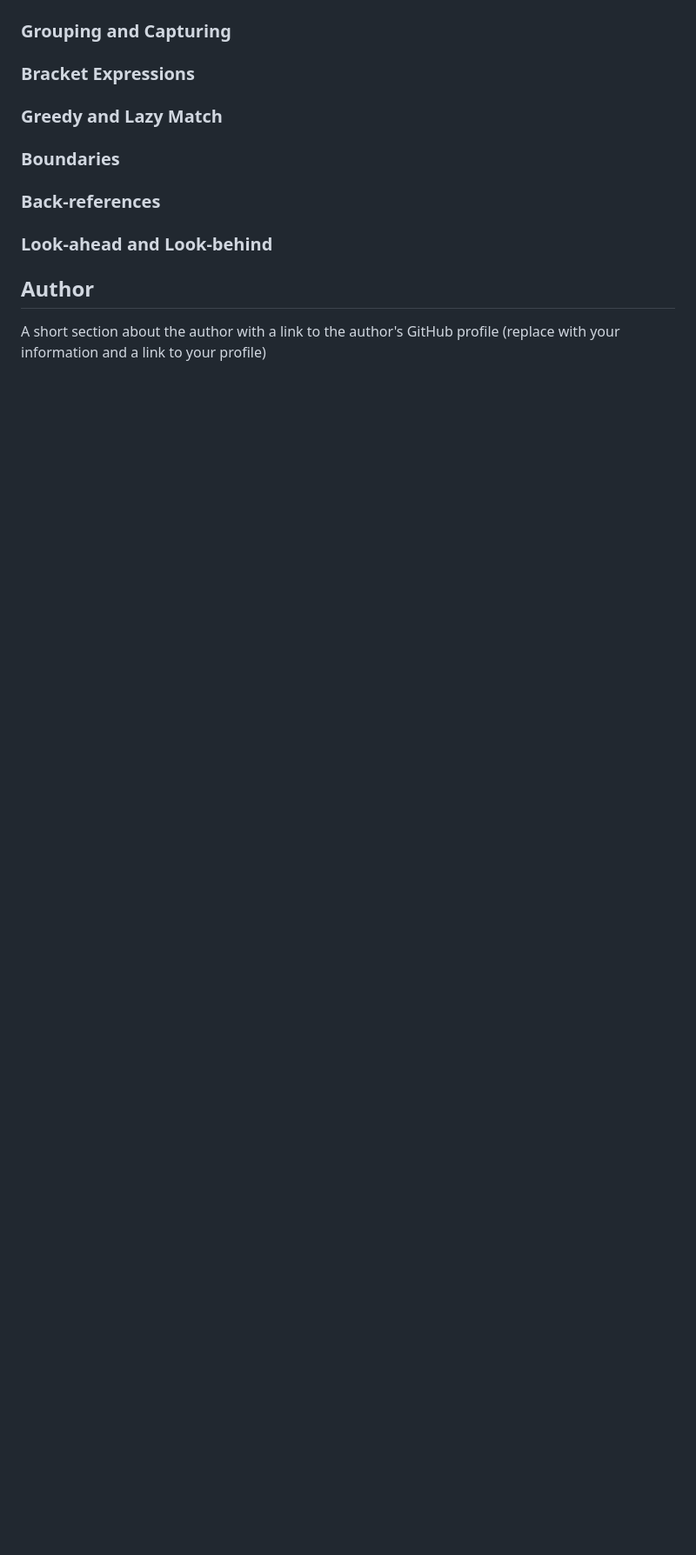
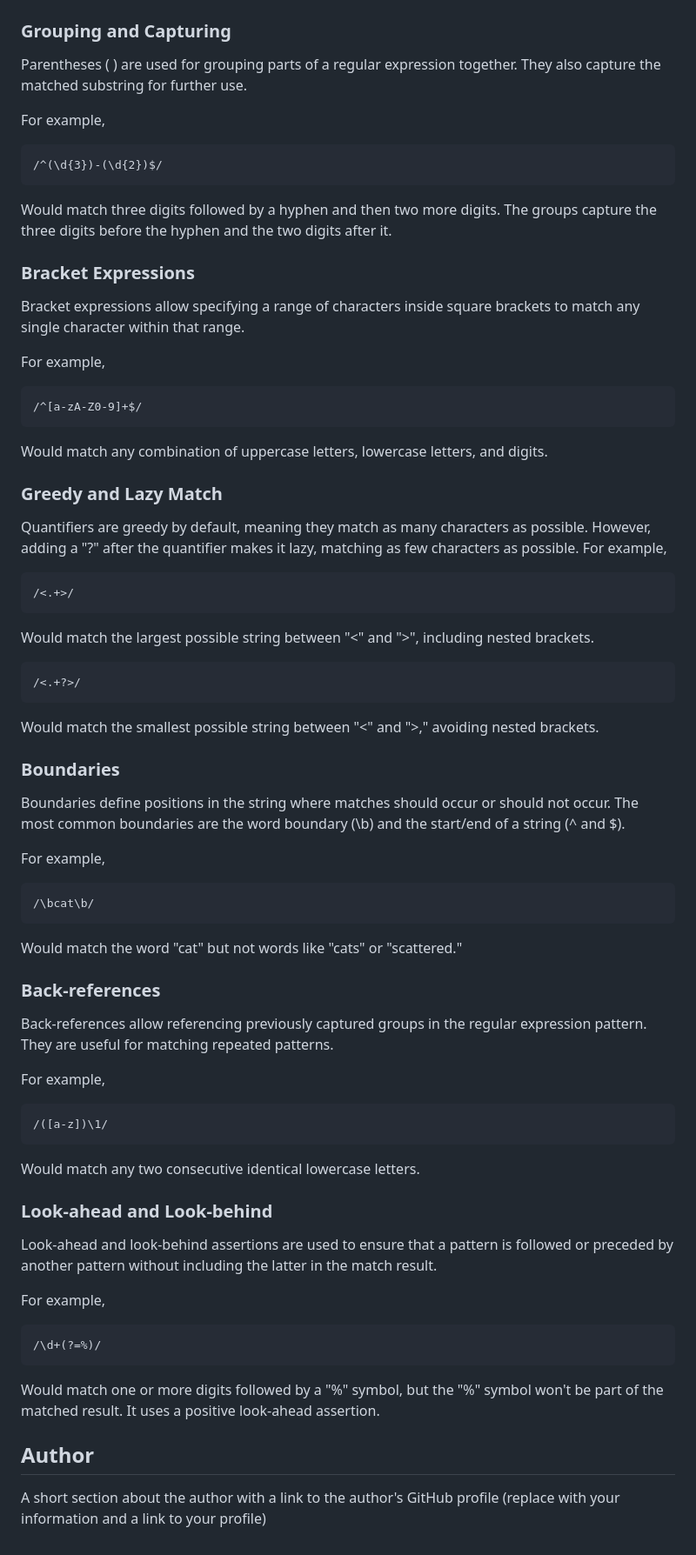
Before and after one commit to markciubal/17-REGEXSAURUS, a Markdown page: gist-template.md, the part around one of its changes. Shown at 87% size. Rendered like a GitHub page; blank space fills up the shorter version.

````diff
--- a/gist-template.md
+++ b/gist-template.md
@@ -73,15 +152,76 @@ Examples of invalid email addresses that do not match this regular expression:
 
 ### Grouping and Capturing
+Parentheses ( ) are used for grouping parts of a regular expression together. They also capture the matched substring for further use.
+
+For example,
+
+```
+/^(\d{3})-(\d{2})$/
+```
+
+Would match three digits followed by a hyphen and then two more digits. The groups capture the three digits before the hyphen and the two digits after it.
 
 ### Bracket Expressions
+Bracket expressions allow specifying a range of characters inside square brackets to match any single character within that range.
+
+For example,
+
+```
+/^[a-zA-Z0-9]+$/
+```
+
+Would match any combination of uppercase letters, lowercase letters, and digits.
 
 ### Greedy and Lazy Match
+Quantifiers are greedy by default, meaning they match as many characters as possible. However, adding a "?" after the quantifier makes it lazy, matching as few characters as possible.
+For example,
+
+```
+/<.+>/
+```
+
+Would match the largest possible string between "<" and ">", including nested brackets.
+
+```
+/<.+?>/
+```
+
+Would match the smallest possible string between "<" and ">," avoiding nested brackets.
 
 ### Boundaries
+Boundaries define positions in the string where matches should occur or should not occur. The most common boundaries are the word boundary (\b) and the start/end of a string (^ and $).
+
+For example,
+
+```
+/\bcat\b/
+```
+
+Would match the word "cat" but not words like "cats" or "scattered."
 
 ### Back-references
 
+Back-references allow referencing previously captured groups in the regular expression pattern. They are useful for matching repeated patterns.
+
+For example,
+
+```
+/([a-z])\1/
+```
+
+Would match any two consecutive identical lowercase letters.
+
 ### Look-ahead and Look-behind
+Look-ahead and look-behind assertions are used to ensure that a pattern is followed or preceded by another pattern without including the latter in the match result.
+
+For example,
+
+```
+/\d+(?=%)/
+```
+
+Would match one or more digits followed by a "%" symbol, but the "%" symbol won't be part of the matched result. It uses a positive look-ahead assertion.
+
 
 ## Author
 
````
Also changed, not shown: other parts of gist-template.md (+83 -4 lines).
